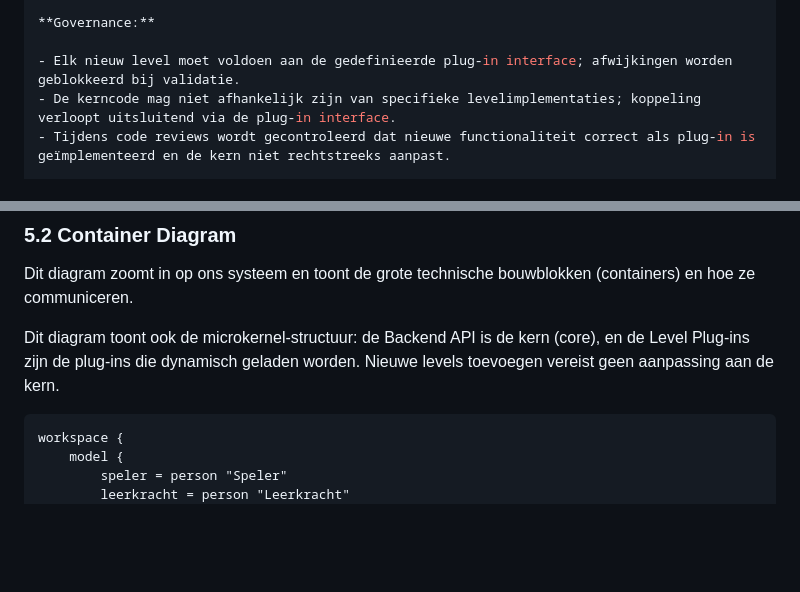
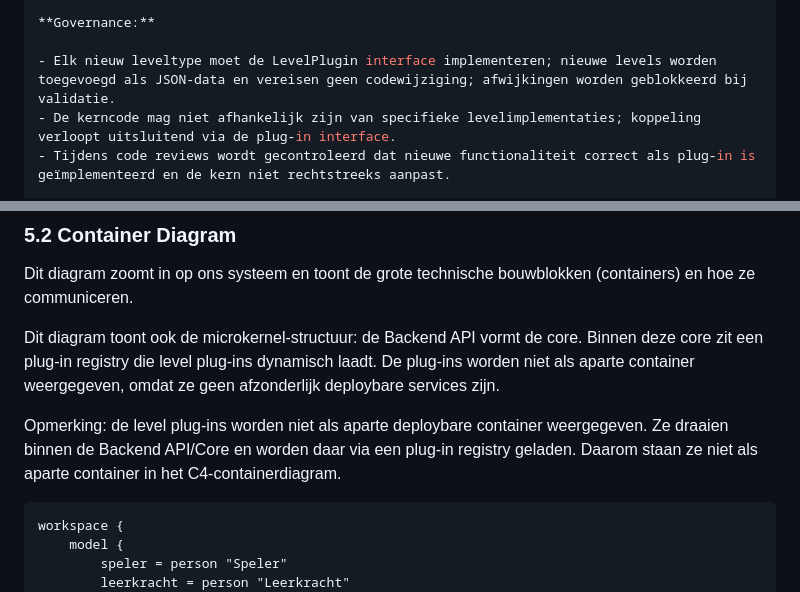
Before and after one commit to ubenx/ICT-architecture-projectopdracht, a Markdown page: document.md, 2 parts joined by grey strips. Drawn GitHub-style; blank space fills up the shorter version.

Commit message:
Changes so  microkernel is  more consistent

````diff
--- a/document.md
+++ b/document.md
@@ -194,7 +194,7 @@ Onze tweede keuze zou een **service-based architectuur** zijn. Hierbij zouden we
 
 **Governance:**
 
-- Elk nieuw level moet voldoen aan de gedefinieerde plug-in interface; afwijkingen worden geblokkeerd bij validatie.
+- Elk nieuw leveltype moet de LevelPlugin interface implementeren; nieuwe levels worden toegevoegd als JSON-data en vereisen geen codewijziging; afwijkingen worden geblokkeerd bij validatie.
 - De kerncode mag niet afhankelijk zijn van specifieke levelimplementaties; koppeling verloopt uitsluitend via de plug-in interface.
 - Tijdens code reviews wordt gecontroleerd dat nieuwe functionaliteit correct als plug-in is geïmplementeerd en de kern niet rechtstreeks aanpast.
 
@@ -628,7 +628,9 @@ workspace {
 
 Dit diagram zoomt in op ons systeem en toont de grote technische bouwblokken (containers) en hoe ze communiceren.
 
-Dit diagram toont ook de microkernel-structuur: de Backend API is de kern (core), en de Level Plug-ins zijn de plug-ins die dynamisch geladen worden. Nieuwe levels toevoegen vereist geen aanpassing aan de kern.
+Dit diagram toont ook de microkernel-structuur: de Backend API vormt de core. Binnen deze core zit een plug-in registry die level plug-ins dynamisch laadt. De plug-ins worden niet als aparte container weergegeven, omdat ze geen afzonderlijk deploybare services zijn.
+
+Opmerking: de level plug-ins worden niet als aparte deploybare container weergegeven. Ze draaien binnen de Backend API/Core en worden daar via een plug-in registry geladen. Daarom staan ze niet als aparte container in het C4-containerdiagram.
 
 ```structurizr
 workspace {
````
Also changed, not shown: other parts of document.md (+1 -3 lines).
